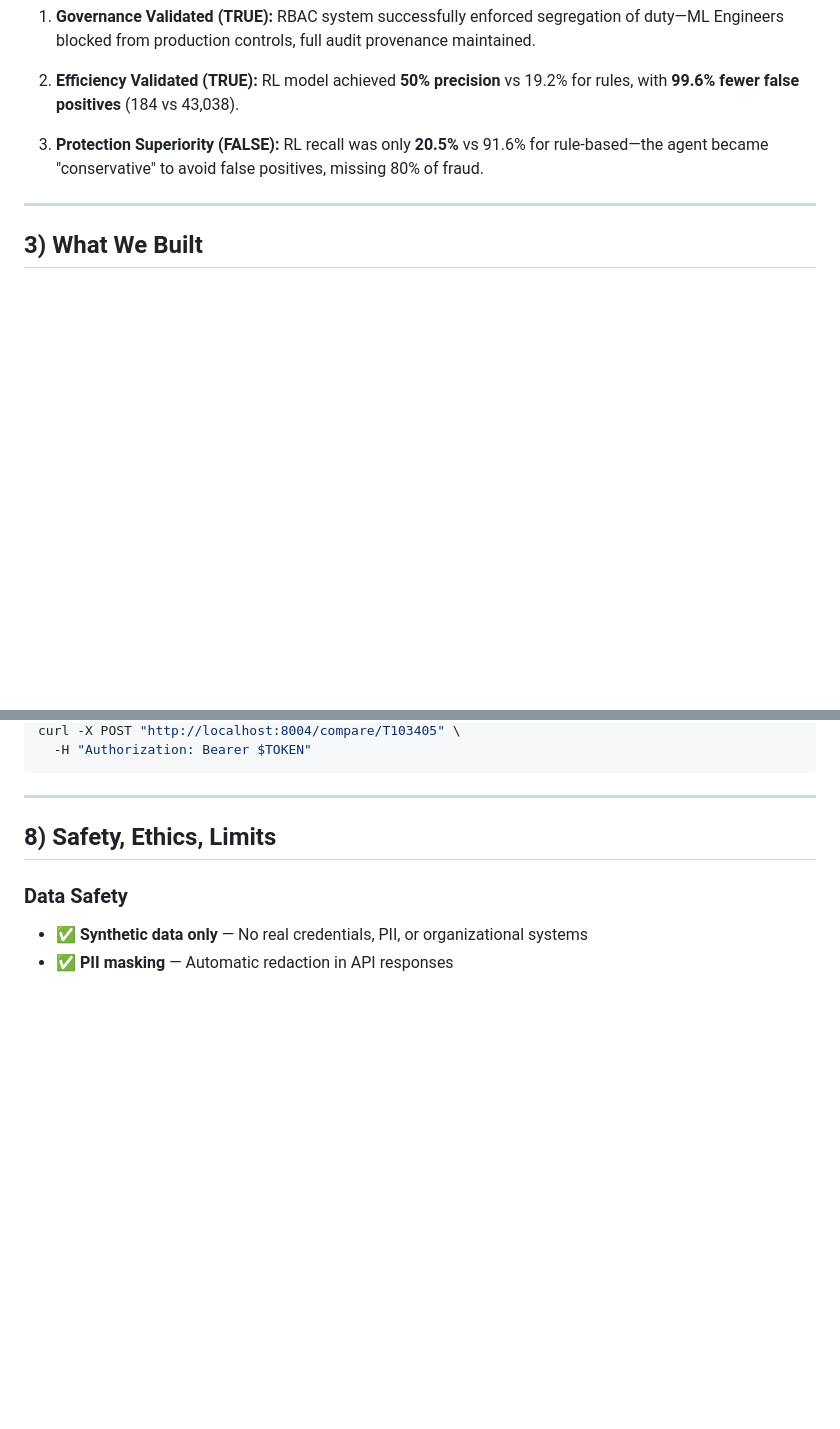
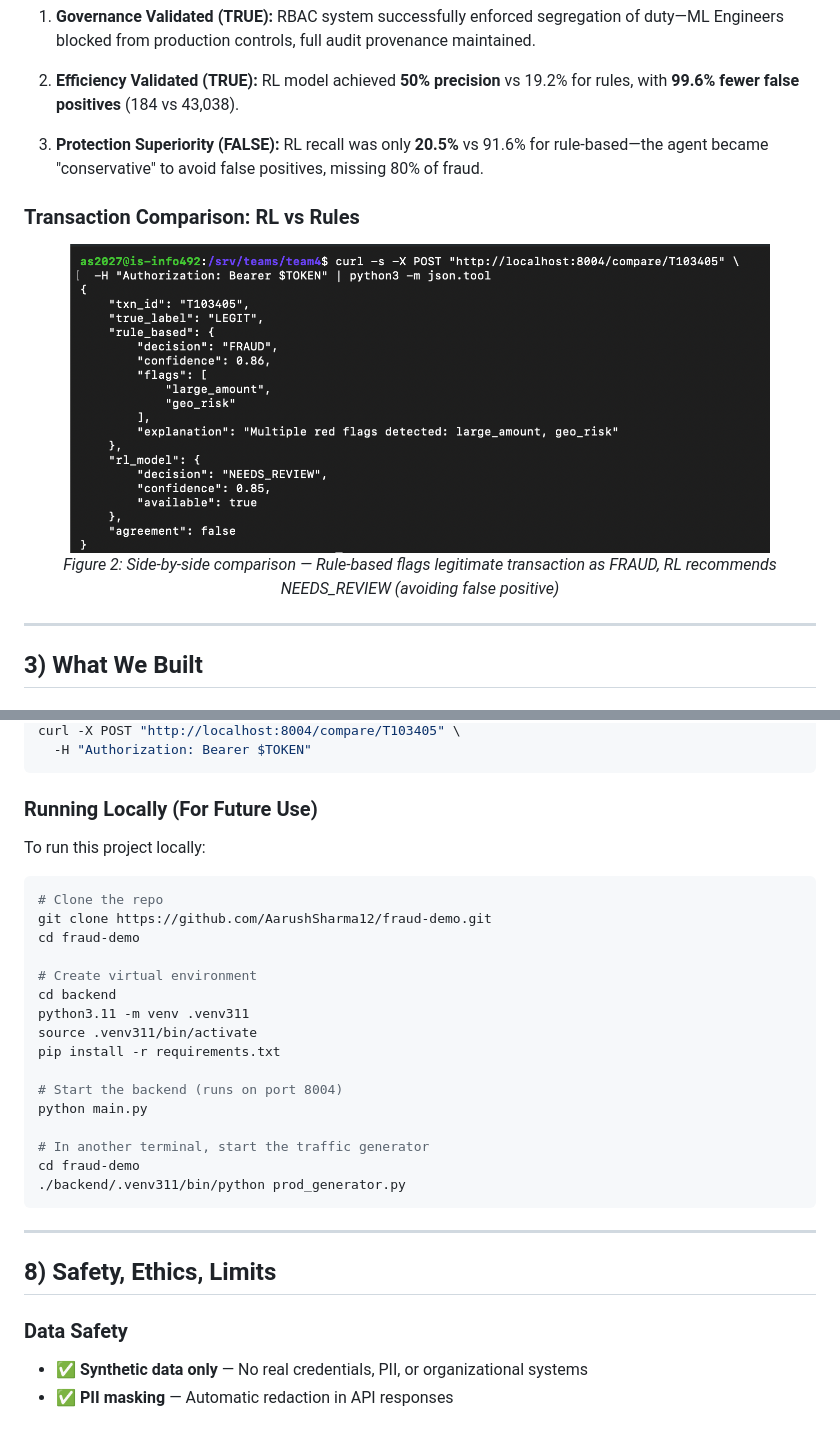
Before and after one commit to AarushSharma12/fraud-demo, a Markdown page: README.md, 2 parts joined by grey strips. GitHub-like rendering; pictures changed too: images/transcation_comparison.png (added); blank space fills up the shorter version.

````diff
--- a/README.md
+++ b/README.md
@@ -48,6 +50,14 @@
 
 3. **Protection Superiority (FALSE):** RL recall was only **20.5%** vs 91.6% for rule-based—the agent became "conservative" to avoid false positives, missing 80% of fraud.
 
+### Transaction Comparison: RL vs Rules
+
+<p align="center">
+  <img src="./images/transcation_comparison.png" alt="Transaction Comparison" width="700"/>
+  <br>
+  <em>Figure 2: Side-by-side comparison — Rule-based flags legitimate transaction as FRAUD, RL recommends NEEDS_REVIEW (avoiding false positive)</em>
+</p>
+
 ---
 
 ## 3) What We Built
@@ -214,5 +239,28 @@ curl -X POST "http://localhost:8004/rl/train?timesteps=50000" \
 curl -X POST "http://localhost:8004/compare/T103405" \
   -H "Authorization: Bearer $TOKEN"
+```
+
+### Running Locally (For Future Use)
+
+To run this project locally:
+
+```bash
+# Clone the repo
+git clone https://github.com/AarushSharma12/fraud-demo.git
+cd fraud-demo
+
+# Create virtual environment
+cd backend
+python3.11 -m venv .venv311
+source .venv311/bin/activate
+pip install -r requirements.txt
+
+# Start the backend (runs on port 8004)
+python main.py
+
+# In another terminal, start the traffic generator
+cd fraud-demo
+./backend/.venv311/bin/python prod_generator.py
 ```
 
 ---
````
Also changed, not shown: other parts of README.md (+43 -26 lines), images/rbac_denial.png (added).
